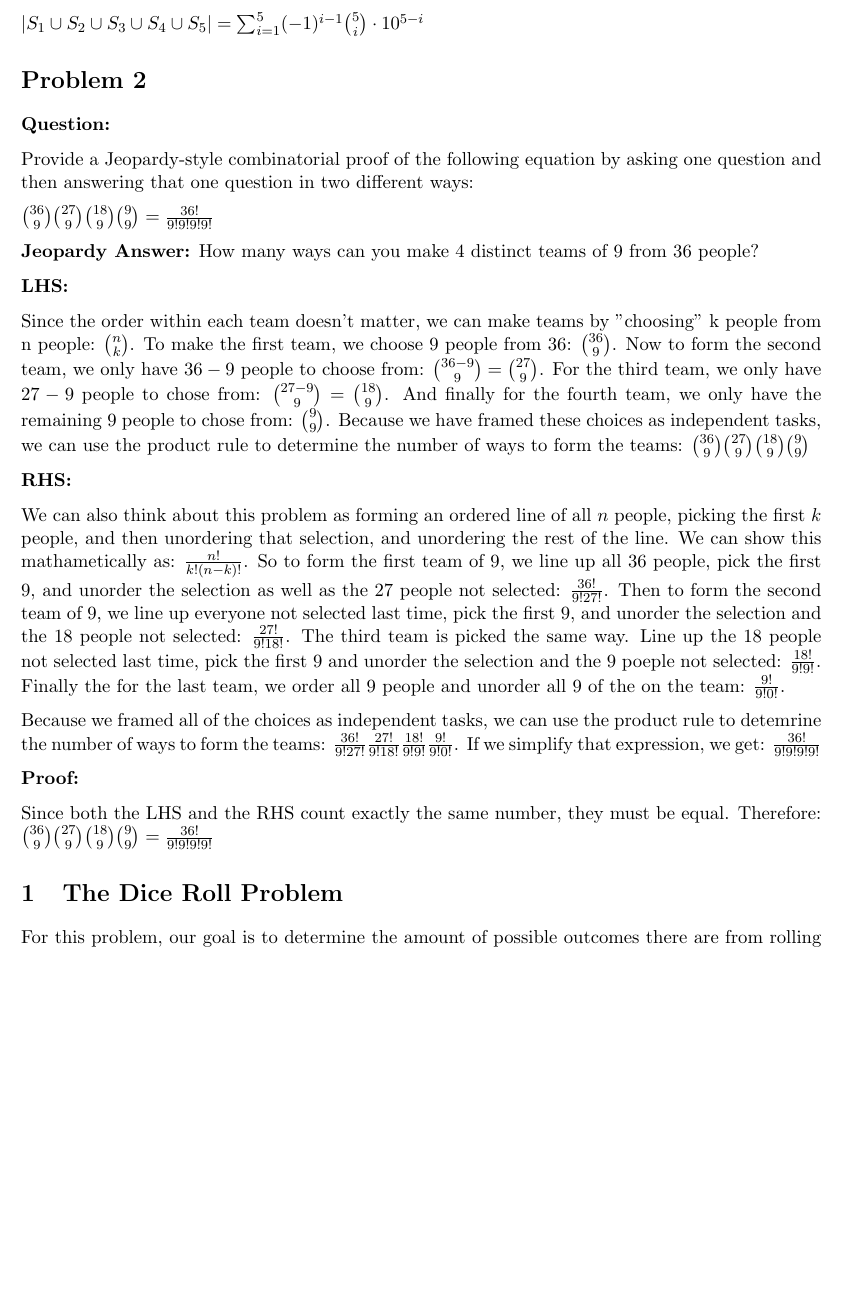
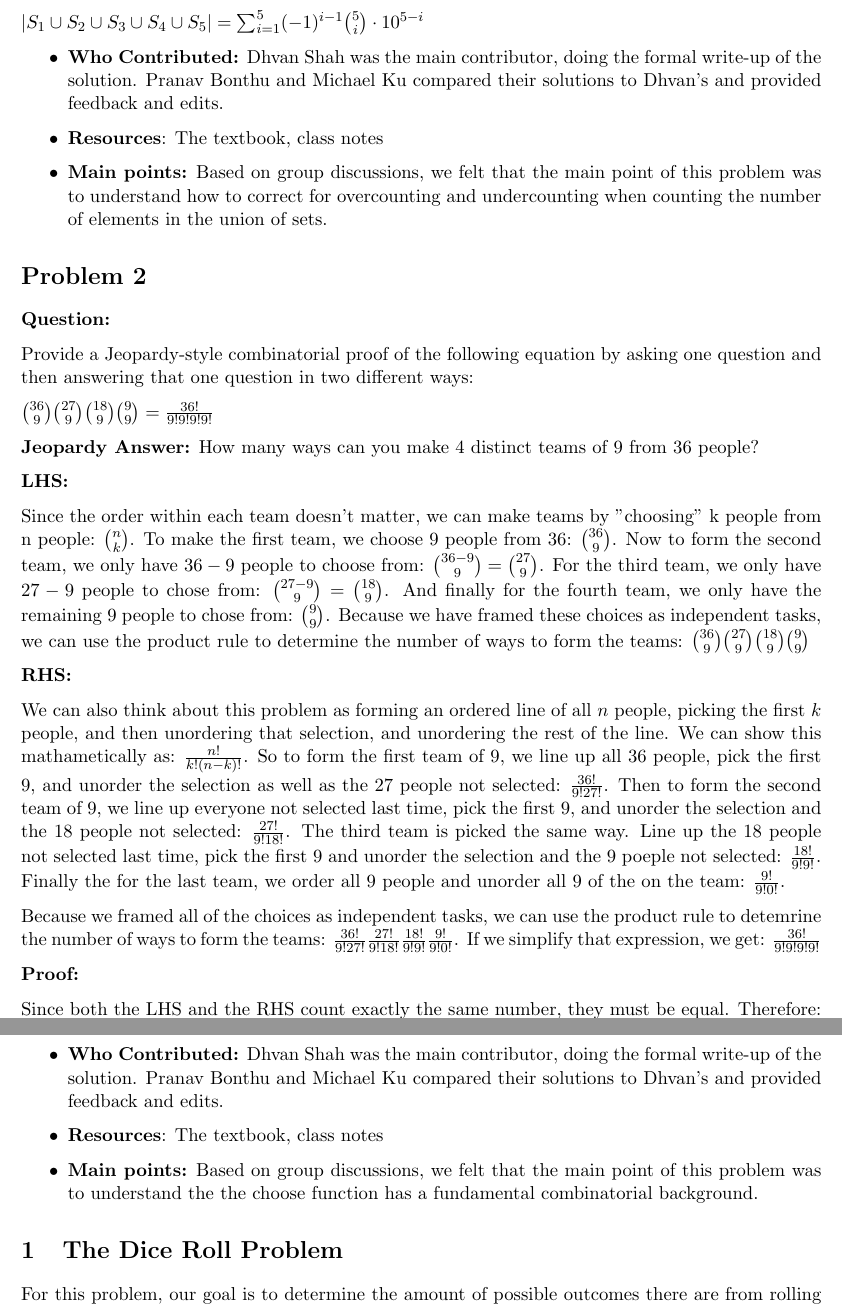
Before and after one commit to Dh-Van/Discrete, a LaTeX document (GHW3/main.tex, which reads GHW3/problems/Problem1.tex, GHW3/problems/Problem2.tex): part of page 2 of 5 before the commit and two parts of pages 2 and 3 of 5 after it, the two joined at a grey line, cut so that both start at the same text, the shorter picture padded with empty space. Compiled offline with pdfLaTeX.

Commit message:
p3 initial

```diff
--- a/GHW3/problems/Problem1.tex
+++ b/GHW3/problems/Problem1.tex
@@ -23,4 +25,12 @@ We can express the above expression in summation notation to be more concise:
 
 $|S_1 \cup S_2 \cup S_3 \cup S_4 \cup S_5| = \sum_{i=1}^{5}(-1)^{i-1} \binom{5}{i} \cdot 10^{5 - i}$
 
+\begin{itemize}
+    \item \textbf{Who Contributed:} Dhvan Shah was the main contributor, doing the formal write-up of the solution. Pranav Bonthu and Michael Ku compared their solutions to Dhvan's and provided feedback and edits.
+    \item \textbf{Resources}: The textbook, class notes
+    \item \textbf{Main points:} Based on group discussions, we felt that the main point of this problem was to understand how to correct for overcounting and undercounting when counting the number of elements in the union of sets.
+\end{itemize}
+
+
+
 \end{document}
--- a/GHW3/problems/Problem2.tex
+++ b/GHW3/problems/Problem2.tex
@@ -29,4 +29,11 @@ Because we framed all of the choices as independent tasks, we can use the produc
 Since both the LHS and the RHS count exactly the same number, they must be equal. Therefore:
 $\binom{36}{9} \binom{27}{9} \binom{18}{9} \binom{9}{9} = \frac{36!}{9!9!9!9!}$
 
+\begin{itemize}
+    \item \textbf{Who Contributed:} Dhvan Shah was the main contributor, doing the formal write-up of the solution. Pranav Bonthu and Michael Ku compared their solutions to Dhvan's and provided feedback and edits.
+    \item \textbf{Resources}: The textbook, class notes
+    \item \textbf{Main points:} Based on group discussions, we felt that the main point of this problem was to understand the the choose function has a fundamental combinatorial background.
+\end{itemize}
+
+
 \end{document}
```
Also changed, not shown: GHW3/problems/Problem3.tex (+3 -14 lines), GHW3/main.pdf, GHW3/problems/Problem1.tex (6 more changed lines).
